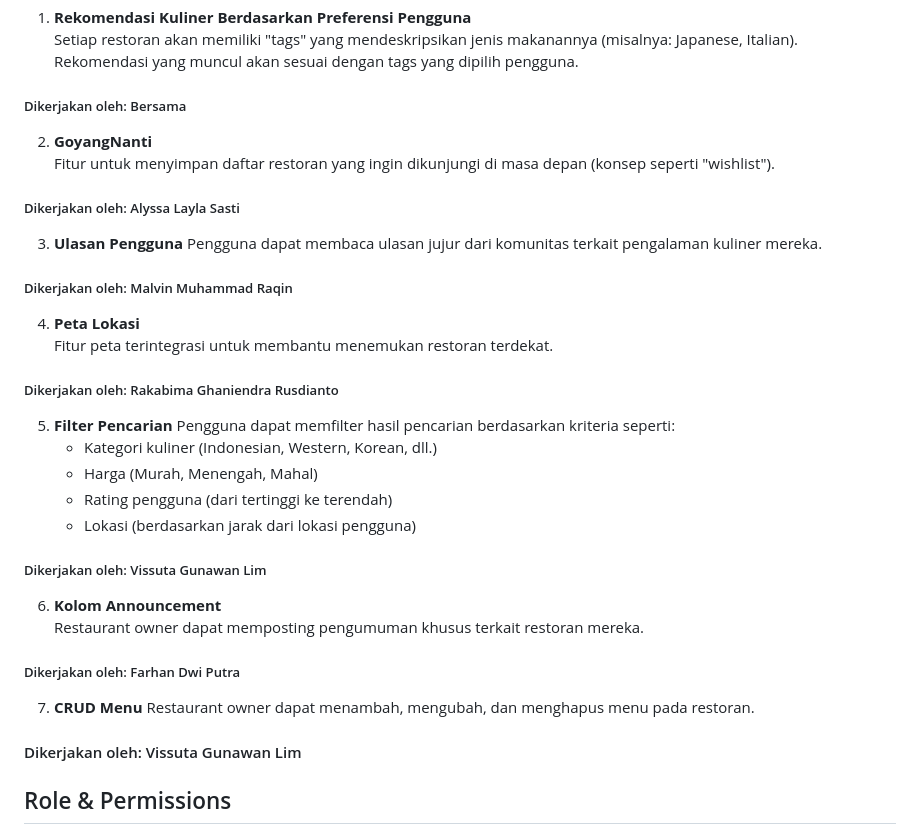
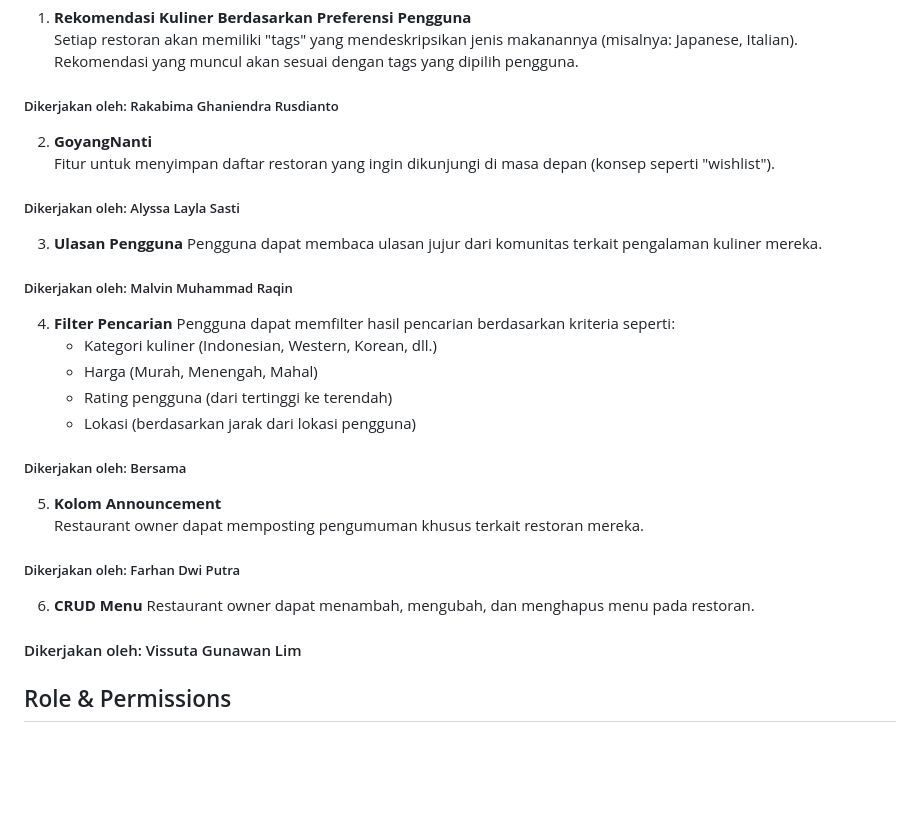
Before and after one commit to D-EZA-Kelompok5/goyang-lidah-jogja, a Markdown page: README.md, the part around the change. Rendered like a GitHub page; blank space fills up the shorter version.

```diff
--- a/README.md
+++ b/README.md
@@ -41,7 +41,7 @@ GoyangLidahJogja menawarkan rekomendasi kuliner yang dipersonalisasi berdasarkan
 
 1. **Rekomendasi Kuliner Berdasarkan Preferensi Pengguna**
    Setiap restoran akan memiliki "tags" yang mendeskripsikan jenis makanannya (misalnya: Japanese, Italian). Rekomendasi yang muncul akan sesuai dengan tags yang dipilih pengguna.
-##### Dikerjakan oleh: Bersama
+##### Dikerjakan oleh: Rakabima Ghaniendra Rusdianto
 
 2. **GoyangNanti**
    Fitur untuk menyimpan daftar restoran yang ingin dikunjungi di masa depan (konsep seperti "wishlist").
@@ -51,23 +51,19 @@ GoyangLidahJogja menawarkan rekomendasi kuliner yang dipersonalisasi berdasarkan
    Pengguna dapat membaca ulasan jujur dari komunitas terkait pengalaman kuliner mereka.
 ##### Dikerjakan oleh: Malvin Muhammad Raqin
 
-4. **Peta Lokasi**
-   Fitur peta terintegrasi untuk membantu menemukan restoran terdekat.
-##### Dikerjakan oleh: Rakabima Ghaniendra Rusdianto
-
-5. **Filter Pencarian**
+4. **Filter Pencarian**
    Pengguna dapat memfilter hasil pencarian berdasarkan kriteria seperti:
    - Kategori kuliner (Indonesian, Western, Korean, dll.)
    - Harga (Murah, Menengah, Mahal)
    - Rating pengguna (dari tertinggi ke terendah)
    - Lokasi (berdasarkan jarak dari lokasi pengguna)
-##### Dikerjakan oleh: Vissuta Gunawan Lim
+##### Dikerjakan oleh: Bersama
 
-6. **Kolom Announcement**
+5. **Kolom Announcement**
    Restaurant owner dapat memposting pengumuman khusus terkait restoran mereka.
 ##### Dikerjakan oleh: Farhan Dwi Putra
 
-7. **CRUD Menu**
+6. **CRUD Menu**
    Restaurant owner dapat menambah, mengubah, dan menghapus menu pada restoran.
 #### Dikerjakan oleh: Vissuta Gunawan Lim
 
```
